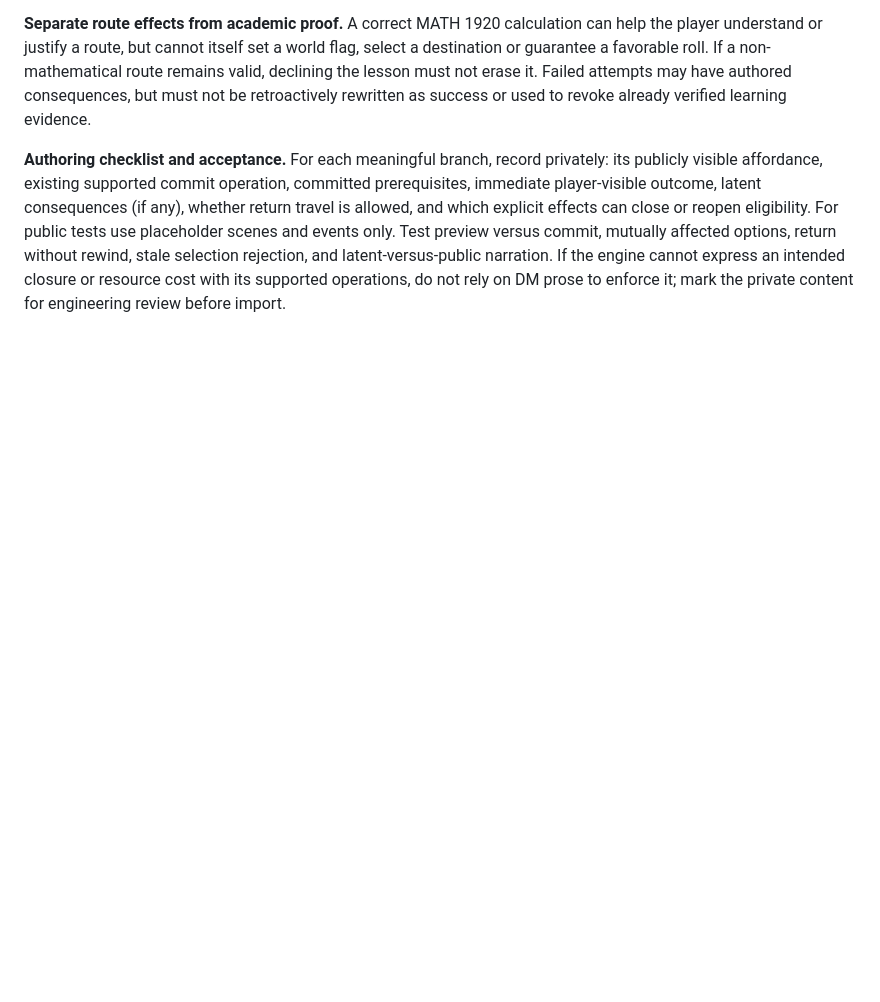
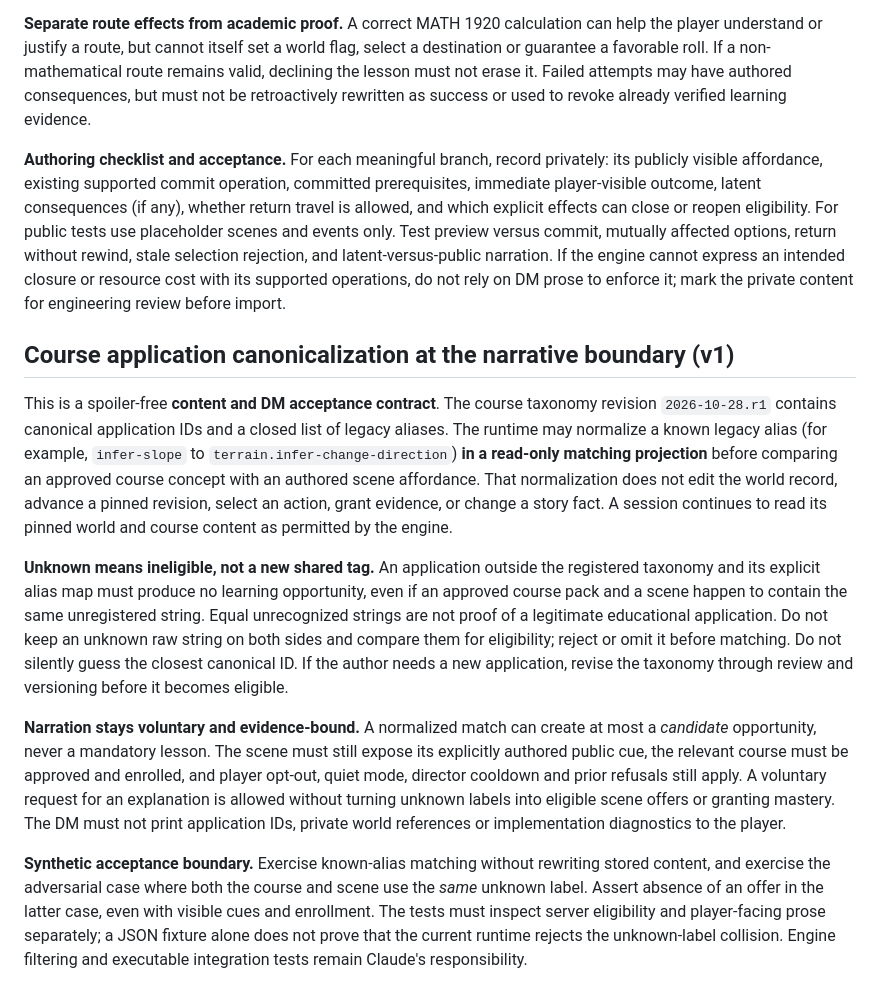
Before and after one commit to catminn/catmin-study, a Markdown page: content/contracts/world-content-semantics-v1.md, the part around the change. Rendered like a GitHub page; blank space fills up the shorter version.

Commit message:
docs(dm): specify read-only application aliases and fail-closed unknown tags

```diff
--- a/content/contracts/world-content-semantics-v1.md
+++ b/content/contracts/world-content-semantics-v1.md
@@ -205,3 +205,14 @@ This is a **spoiler-free content and DM acceptance contract**. It adds no new ru
 **Separate route effects from academic proof.** A correct MATH 1920 calculation can help the player understand or justify a route, but cannot itself set a world flag, select a destination or guarantee a favorable roll. If a non-mathematical route remains valid, declining the lesson must not erase it. Failed attempts may have authored consequences, but must not be retroactively rewritten as success or used to revoke already verified learning evidence.
 
 **Authoring checklist and acceptance.** For each meaningful branch, record privately: its publicly visible affordance, existing supported commit operation, committed prerequisites, immediate player-visible outcome, latent consequences (if any), whether return travel is allowed, and which explicit effects can close or reopen eligibility. For public tests use placeholder scenes and events only. Test preview versus commit, mutually affected options, return without rewind, stale selection rejection, and latent-versus-public narration. If the engine cannot express an intended closure or resource cost with its supported operations, do not rely on DM prose to enforce it; mark the private content for engineering review before import.
+
+
+## Course application canonicalization at the narrative boundary (v1)
+
+This is a spoiler-free **content and DM acceptance contract**. The course taxonomy revision `2026-10-28.r1` contains canonical application IDs and a closed list of legacy aliases. The runtime may normalize a known legacy alias (for example, `infer-slope` to `terrain.infer-change-direction`) **in a read-only matching projection** before comparing an approved course concept with an authored scene affordance. That normalization does not edit the world record, advance a pinned revision, select an action, grant evidence, or change a story fact. A session continues to read its pinned world and course content as permitted by the engine.
+
+**Unknown means ineligible, not a new shared tag.** An application outside the registered taxonomy and its explicit alias map must produce no learning opportunity, even if an approved course pack and a scene happen to contain the same unregistered string. Equal unrecognized strings are not proof of a legitimate educational application. Do not keep an unknown raw string on both sides and compare them for eligibility; reject or omit it before matching. Do not silently guess the closest canonical ID. If the author needs a new application, revise the taxonomy through review and versioning before it becomes eligible.
+
+**Narration stays voluntary and evidence-bound.** A normalized match can create at most a *candidate* opportunity, never a mandatory lesson. The scene must still expose its explicitly authored public cue, the relevant course must be approved and enrolled, and player opt-out, quiet mode, director cooldown and prior refusals still apply. A voluntary request for an explanation is allowed without turning unknown labels into eligible scene offers or granting mastery. The DM must not print application IDs, private world references or implementation diagnostics to the player.
+
+**Synthetic acceptance boundary.** Exercise known-alias matching without rewriting stored content, and exercise the adversarial case where both the course and scene use the *same* unknown label. Assert absence of an offer in the latter case, even with visible cues and enrollment. The tests must inspect server eligibility and player-facing prose separately; a JSON fixture alone does not prove that the current runtime rejects the unknown-label collision. Engine filtering and executable integration tests remain Claude's responsibility.
```
